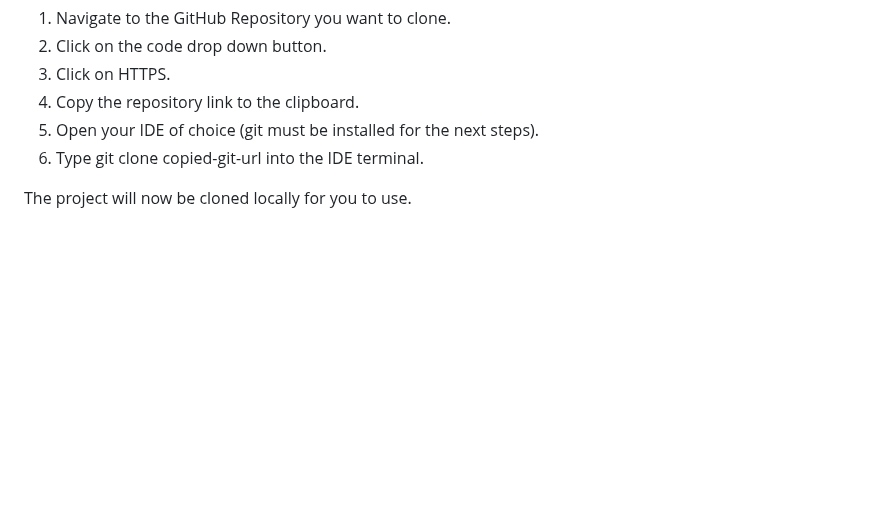
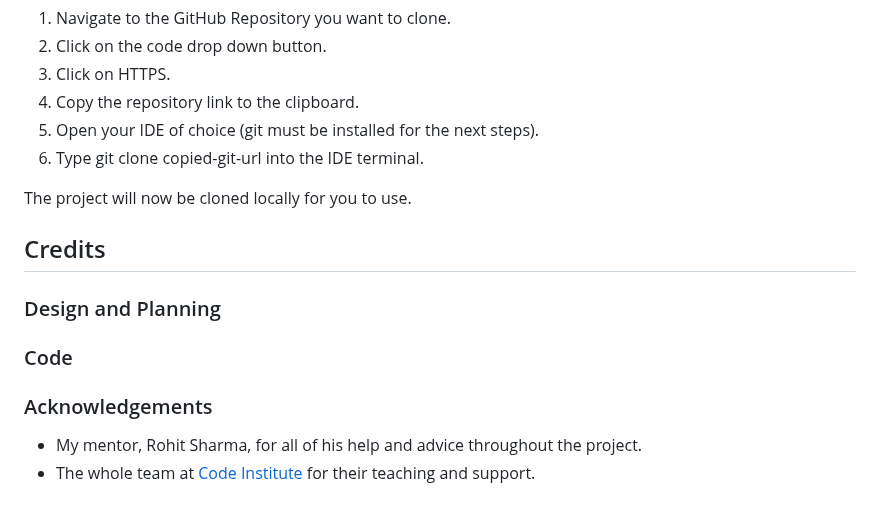
Before and after one commit to pecheylauren02/MP3_MadLibs_LSP, a Markdown page: README.md, the part around the change. Drawn GitHub-style; blank space fills up the shorter version.

Commit message:
docs: Add credits template to README.md file

```diff
--- a/README.md
+++ b/README.md
@@ -280,3 +280,14 @@ You can clone the repository to use locally by following these steps:
 6. Type git clone copied-git-url into the IDE terminal.
 
 The project will now be cloned locally for you to use.
+
+## Credits
+
+### Design and Planning
+
+### Code
+
+### Acknowledgements
+
+- My mentor, Rohit Sharma, for all of his help and advice throughout the project.
+- The whole team at [Code Institute](https://codeinstitute.net/) for their teaching and support.
```
